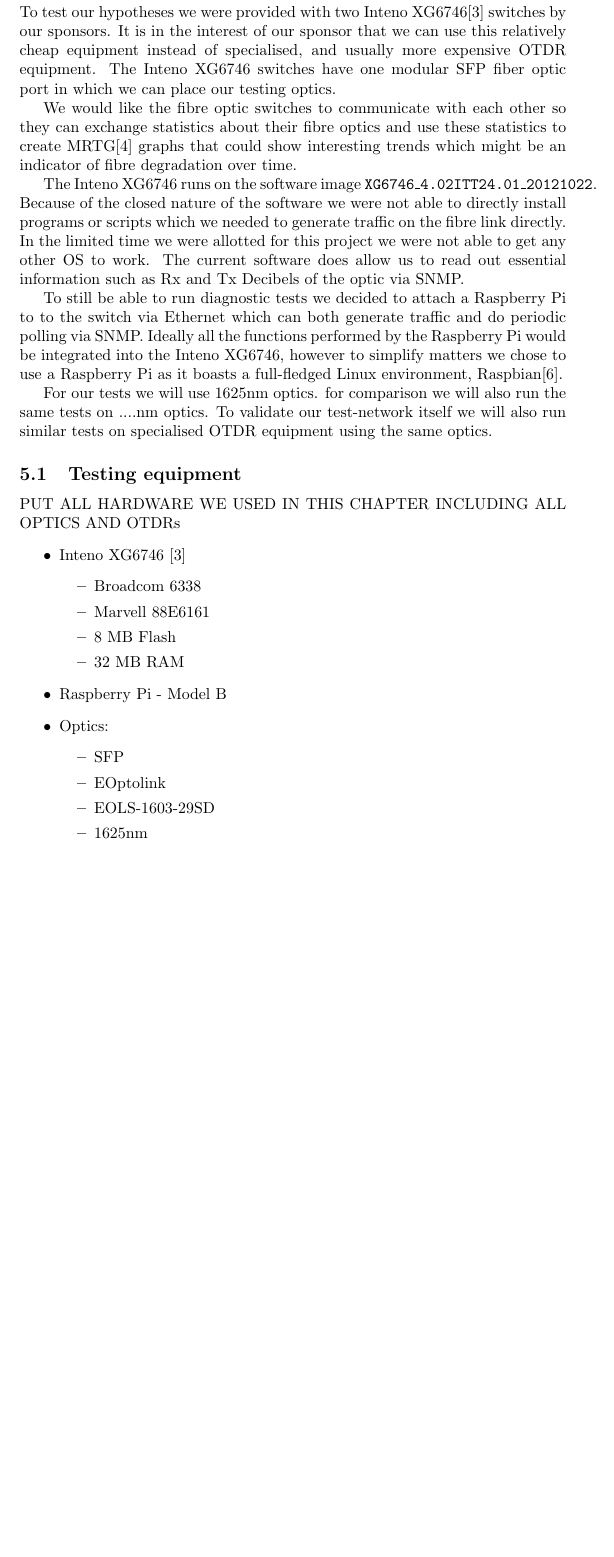
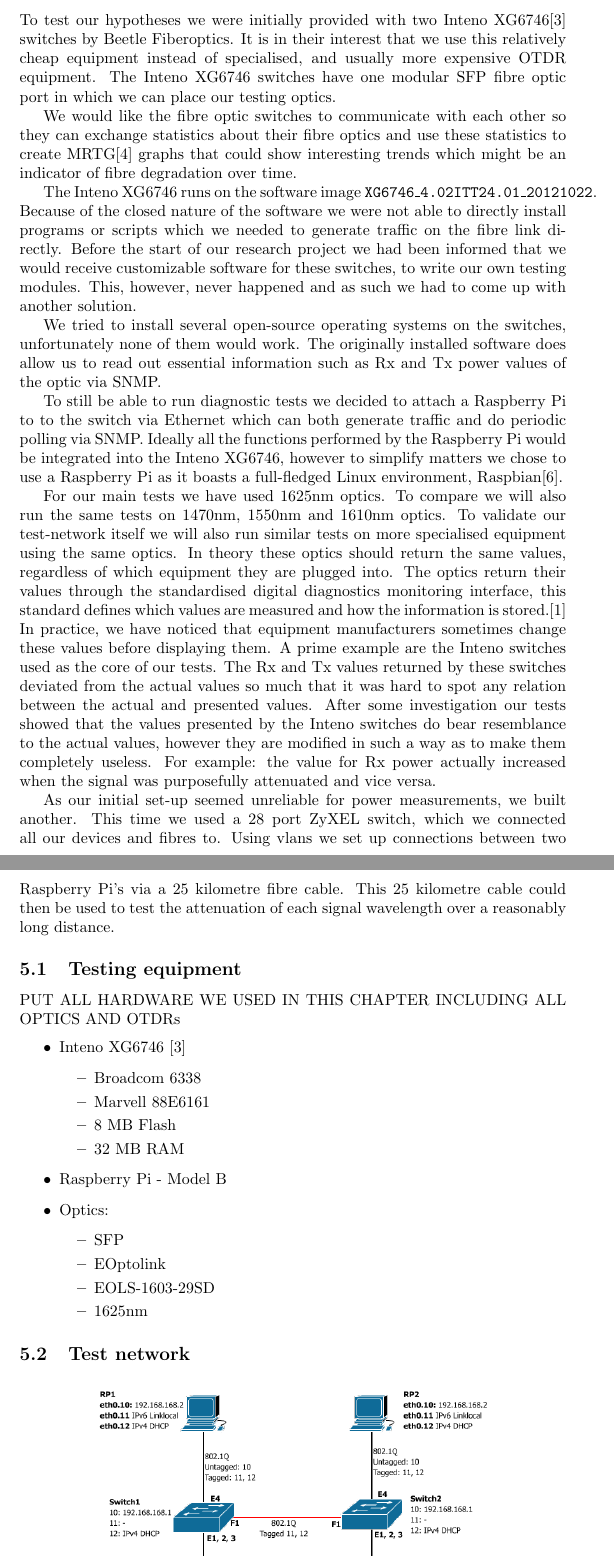
Before and after one commit to remydb/rp1, a LaTeX document (documentation/report.tex): part of page 7 of 11 before the commit and two parts of pages 7 and 8 of 12 after it, the two joined at a grey line, cut so that both start at the same text, the shorter picture padded with empty space. Compiled offline with pdfLaTeX.

Commit message:
Added more info about our set-up and hardships

```diff
--- a/documentation/report.tex
+++ b/documentation/report.tex
@@ -127,17 +127,37 @@
 
 \newpage
 \section{Proof of Concept}
-To test our hypotheses we were provided with two Inteno XG6746\cite{Inteno:XG6746} switches by our sponsors. It is in the interest of our sponsor that we can use this relatively cheap equipment instead of specialised, and usually more expensive OTDR equipment. The Inteno XG6746 switches have one modular SFP fiber optic port in which we can place our testing optics.
+To test our hypotheses we were initially provided with two Inteno XG6746\cite{Inteno:XG6746} switches by Beetle Fiberoptics.
+It is in their interest that we use this relatively cheap equipment instead of specialised, and usually more expensive OTDR equipment.
+The Inteno XG6746 switches have one modular SFP fibre optic port in which we can place our testing optics.
 
 We would like the fibre optic switches to communicate with each other so they can exchange statistics about their fibre optics and use these statistics to create MRTG\cite{MRTG:MRTG} graphs that could show interesting trends which might be an indicator of fibre degradation over time.
 
-The Inteno XG6746 runs on the software image \texttt{XG6746\_4.02ITT24.01\_20121022}. Because of the closed nature of the software we were not able to directly install programs or scripts which we needed to generate traffic on the fibre link directly.
-In the limited time we were allotted for this project we were not able to get any other OS to work. The current software does allow us to read out essential information such as Rx and Tx Decibels of the optic via SNMP.
+The Inteno XG6746 runs on the software image \texttt{XG6746\_4.02ITT24.01\_20121022}.
+Because of the closed nature of the software we were not able to directly install programs or scripts which we needed to generate traffic on the fibre link directly.
+Before the start of our research project we had been informed that we would receive customizable software for these switches, to write our own testing modules.
+This, however, never happened and as such we had to come up with another solution.
+
+We tried to install several open-source operating systems on the switches, unfortunately none of them would work.
+The originally installed software does allow us to read out essential information such as Rx and Tx power values of the optic via SNMP.
 
 To still be able to run diagnostic tests we decided to attach a Raspberry Pi to to the switch via Ethernet which can both generate traffic and do periodic polling via SNMP.
 Ideally all the functions performed by the Raspberry Pi would be integrated into the Inteno XG6746, however to simplify matters we chose to use a Raspberry Pi as it boasts a full-fledged Linux environment, Raspbian\cite{raspbian:raspbian}.
 
-For our tests we will use 1625nm optics. for comparison we will also run the same tests on ....nm optics. To validate our test-network itself we will also run similar tests on specialised OTDR equipment using the same optics.
+For our main tests we have used 1625nm optics.
+To compare we will also run the same tests on 1470nm, 1550nm and 1610nm optics.
+To validate our test-network itself we will also run similar tests on more specialised equipment using the same optics.
+In theory these optics should return the same values, regardless of which equipment they are plugged into.
+The optics return their values through the standardised digital diagnostics monitoring interface, this standard defines which values are measured and how the information is stored.\cite{SFF:DDM}
+In practice, we have noticed that equipment manufacturers sometimes change these values before displaying them.
+A prime example are the Inteno switches used as the core of our tests.
+The Rx and Tx values returned by these switches deviated from the actual values so much that it was hard to spot any relation between the actual and presented values.
+After some investigation our tests showed that the values presented by the Inteno switches do bear resemblance to the actual values, however they are modified in such a way as to make them completely useless.
+For example: the value for Rx power actually increased when the signal was purposefully attenuated and vice versa.
+
+As our initial set-up seemed unreliable for power measurements, we built another.  This time we used a 28 port ZyXEL switch, which we connected all our devices and fibres to.
+Using vlans we set up connections between two Raspberry Pi's via a 25 kilometre fibre cable.
+This 25 kilometre cable could then be used to test the attenuation of each signal wavelength over a reasonably long distance.
 
 \subsection{Testing equipment}
 
```
Also changed, not shown: documentation/report.tex (2 more changed lines).
